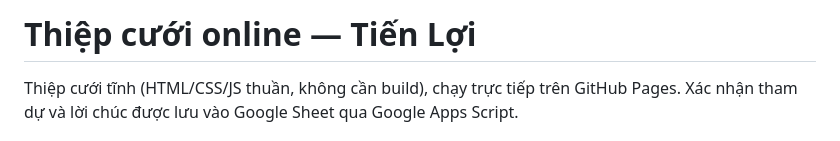
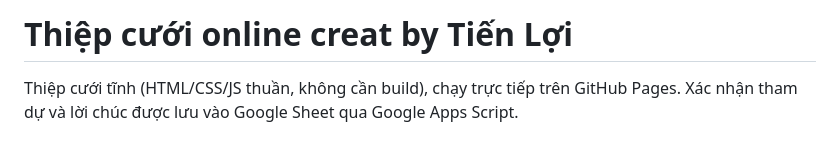
Before and after one commit to buil18/loinhung2026, a Markdown page: README.md, the part around the change. GitHub-like rendering.

```diff
--- a/README.md
+++ b/README.md
@@ -1,4 +1,4 @@
-# Thiệp cưới online — Tiến Lợi
+# Thiệp cưới online creat by Tiến Lợi
 
 Thiệp cưới tĩnh (HTML/CSS/JS thuần, không cần build), chạy trực tiếp trên GitHub Pages.
 Xác nhận tham dự và lời chúc được lưu vào Google Sheet qua Google Apps Script.
```
